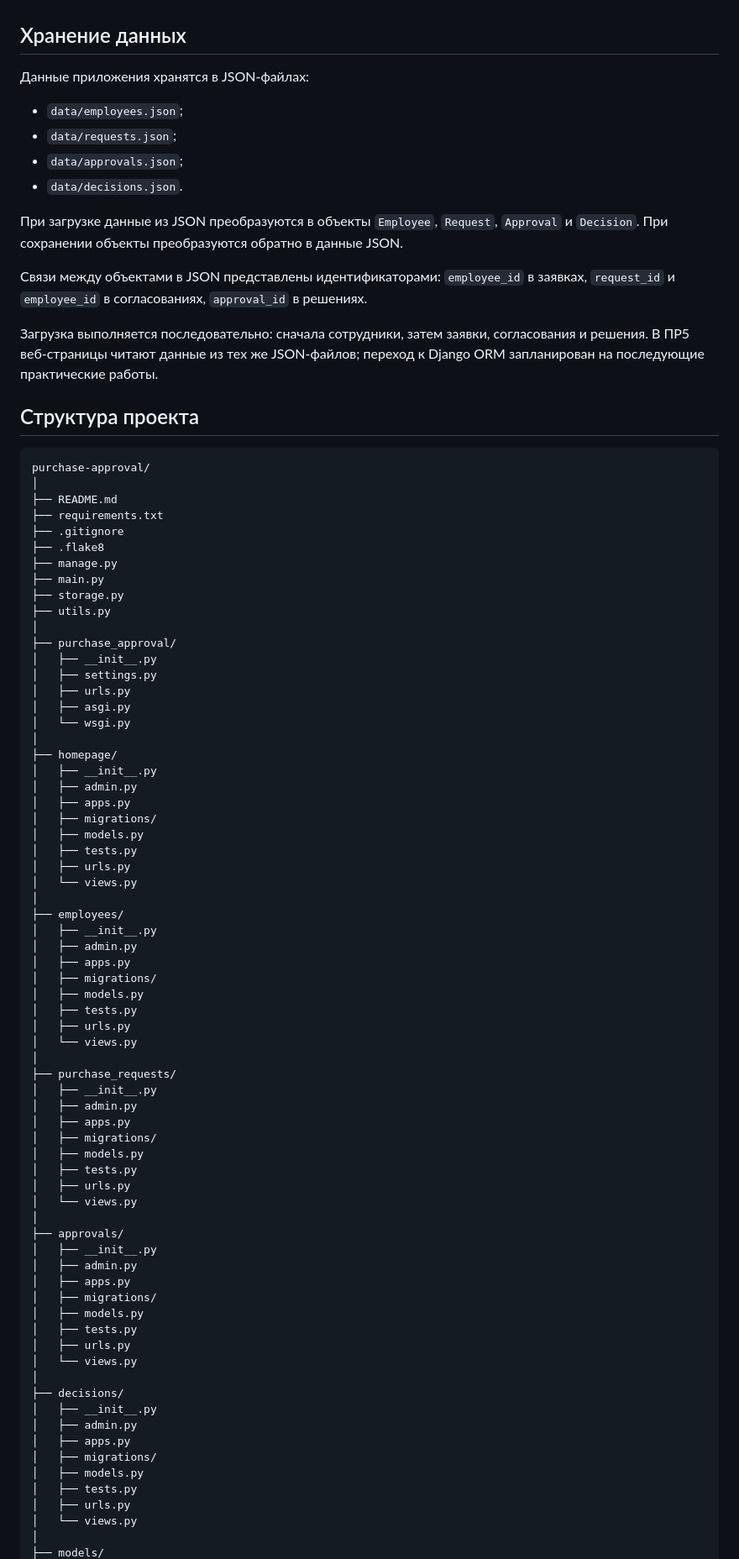
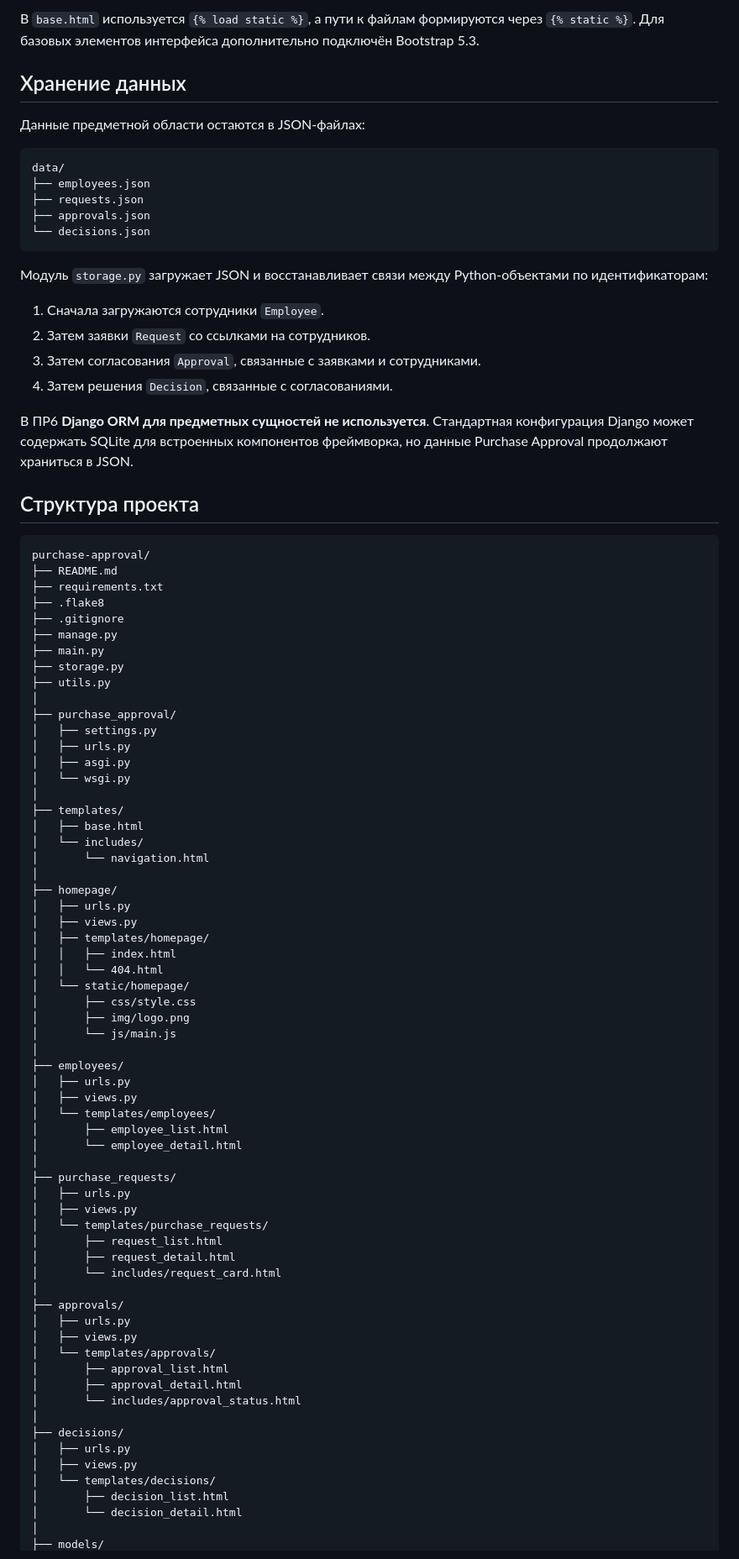
Before and after one commit to Rozjog/purchase-approval, a Markdown page: README.md, the part around one of its changes. Shown at 84% size. Drawn GitHub-style.

````diff
--- a/README.md
+++ b/README.md
@@ -145,88 +174,89 @@ Purchase Approval – учебное приложение для создани
+В `base.html` используется `{% load static %}`, а пути к файлам формируются через `{% static %}`. Для базовых элементов интерфейса дополнительно подключён Bootstrap 5.3.
 
 ## Хранение данных
 
-Данные приложения хранятся в JSON-файлах:
+Данные предметной области остаются в JSON-файлах:
 
-- `data/employees.json`;
-- `data/requests.json`;
-- `data/approvals.json`;
-- `data/decisions.json`.
+```text
+data/
+├── employees.json
+├── requests.json
+├── approvals.json
+└── decisions.json
+```
 
-При загрузке данные из JSON преобразуются в объекты `Employee`, `Request`, `Approval` и `Decision`. При сохранении объекты преобразуются обратно в данные JSON.
+Модуль `storage.py` загружает JSON и восстанавливает связи между Python-объектами по идентификаторам:
 
-Связи между объектами в JSON представлены идентификаторами: `employee_id` в заявках, `request_id` и `employee_id` в согласованиях, `approval_id` в решениях.
+1. Сначала загружаются сотрудники `Employee`.
+2. Затем заявки `Request` со ссылками на сотрудников.
+3. Затем согласования `Approval`, связанные с заявками и сотрудниками.
+4. Затем решения `Decision`, связанные с согласованиями.
 
-Загрузка выполняется последовательно: сначала сотрудники, затем заявки, согласования и решения. В ПР5 веб-страницы читают данные из тех же JSON-файлов; переход к Django ORM запланирован на последующие практические работы.
+В ПР6 **Django ORM для предметных сущностей не используется**. Стандартная конфигурация Django может содержать SQLite для встроенных компонентов фреймворка, но данные Purchase Approval продолжают храниться в JSON.
 
 ## Структура проекта
 
 ```text
 purchase-approval/
-│
 ├── README.md
 ├── requirements.txt
+├── .flake8
 ├── .gitignore
-├── .flake8
 ├── manage.py
 ├── main.py
 ├── storage.py
 ├── utils.py
 │
 ├── purchase_approval/
-│   ├── __init__.py
 │   ├── settings.py
 │   ├── urls.py
 │   ├── asgi.py
 │   └── wsgi.py
 │
+├── templates/
+│   ├── base.html
+│   └── includes/
+│       └── navigation.html
+│
 ├── homepage/
-│   ├── __init__.py
-│   ├── admin.py
-│   ├── apps.py
-│   ├── migrations/
-│   ├── models.py
-│   ├── tests.py
 │   ├── urls.py
-│   └── views.py
+│   ├── views.py
+│   ├── templates/homepage/
+│   │   ├── index.html
+│   │   └── 404.html
+│   └── static/homepage/
+│       ├── css/style.css
+│       ├── img/logo.png
+│       └── js/main.js
 │
 ├── employees/
-│   ├── __init__.py
-│   ├── admin.py
-│   ├── apps.py
-│   ├── migrations/
-│   ├── models.py
-│   ├── tests.py
 │   ├── urls.py
-│   └── views.py
+│   ├── views.py
+│   └── templates/employees/
+│       ├── employee_list.html
+│       └── employee_detail.html
 │
 ├── purchase_requests/
-│   ├── __init__.py
-│   ├── admin.py
-│   ├── apps.py
-│   ├── migrations/
-│   ├── models.py
-│   ├── tests.py
 │   ├── urls.py
-│   └── views.py
+│   ├── views.py
+│   └── templates/purchase_requests/
+│       ├── request_list.html
+│       ├── request_detail.html
+│       └── includes/request_card.html
 │
 ├── approvals/
-│   ├── __init__.py
-│   ├── admin.py
-│   ├── apps.py
-│   ├── migrations/
-│   ├── models.py
-│   ├── tests.py
 │   ├── urls.py
-│   └── views.py
+│   ├── views.py
+│   └── templates/approvals/
+│       ├── approval_list.html
+│       ├── approval_detail.html
+│       └── includes/approval_status.html
 │
 ├── decisions/
-│   ├── __init__.py
-│   ├── admin.py
-│   ├── apps.py
-│   ├── migrations/
-│   ├── models.py
-│   ├── tests.py
 │   ├── urls.py
-│   └── views.py
+│   ├── views.py
+│   └── templates/decisions/
+│       ├── decision_list.html
+│       └── decision_detail.html
 │
 ├── models/
````
Also changed, not shown: other parts of README.md (+196 -269 lines).
